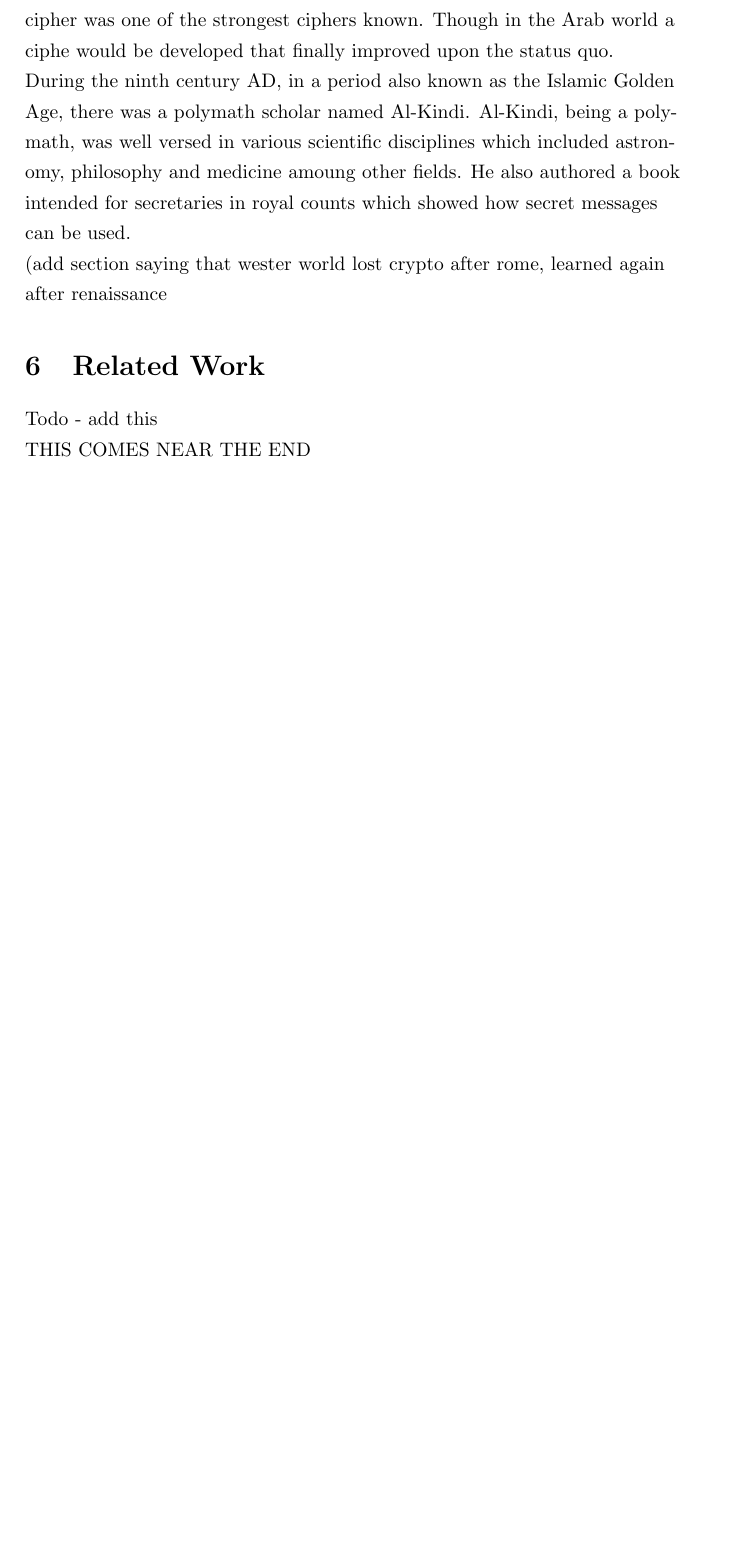
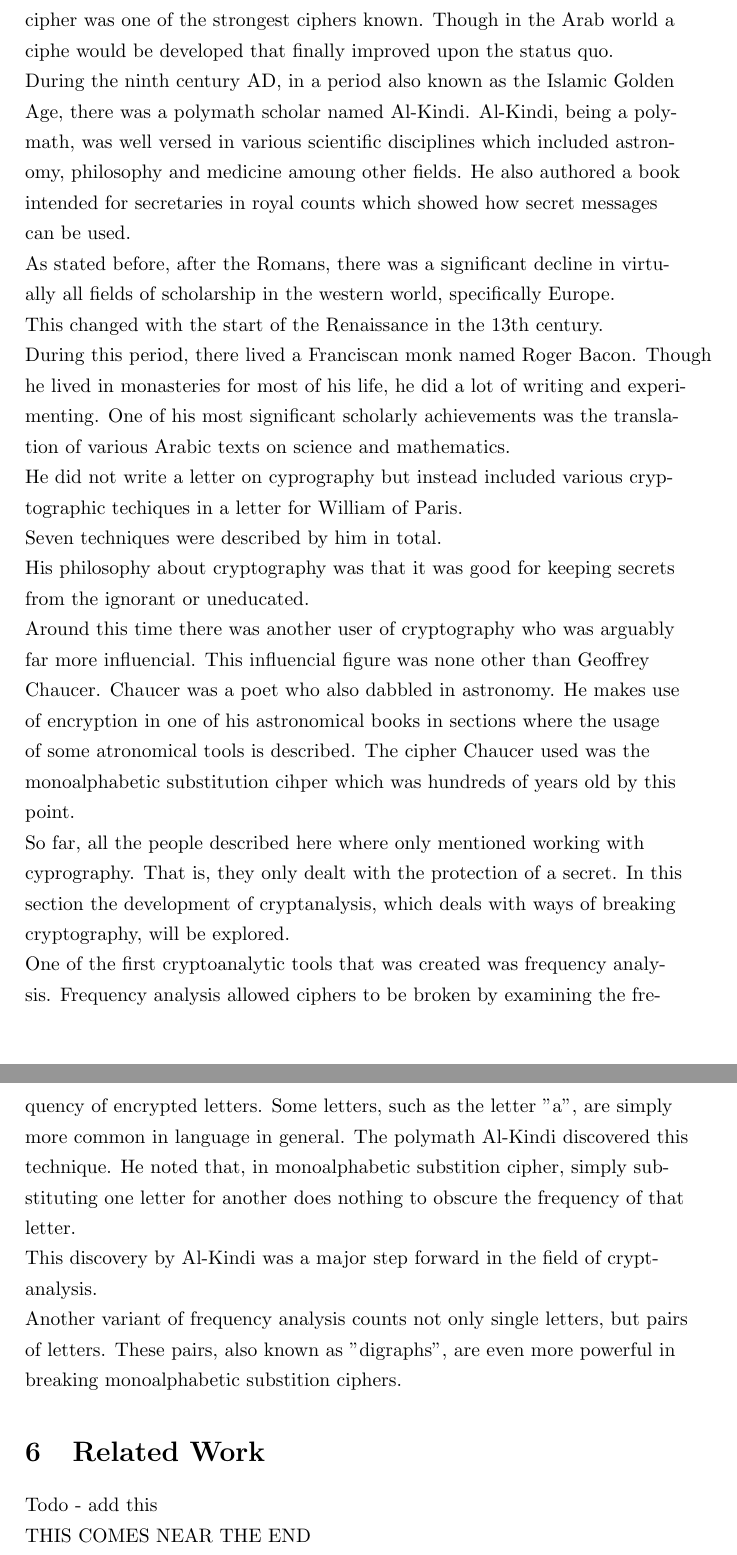
Before and after one commit to stoand/thesis-guessrandom, a LaTeX document (paper/guessrandom.tex): part of page 23 of 24 before the commit and two parts of pages 23 and 24 of 25 after it, the two joined at a grey line, cut so that both start at the same text, the shorter picture padded with empty space. Compiled offline with pdfLaTeX.

Commit message:
crypto_history: bacon, Chaucer, frequency analysis and al-kindi

```diff
--- a/paper/guessrandom.tex
+++ b/paper/guessrandom.tex
@@ -789,8 +789,50 @@
     and medicine amoung other fields. He also authored a book intended for
     secretaries in royal counts which showed how secret messages can be used.
 
-    (add section saying that wester world lost crypto after rome, learned again
-    after renaissance
+    As stated before, after the Romans, there was a significant decline in
+    virtually all fields of scholarship in the western world, specifically Europe.
+
+    This changed with the start of the Renaissance in the 13th century.
+
+    During this period, there lived a Franciscan monk named Roger Bacon.
+    Though he lived in monasteries for most of his life, he did a lot of writing
+    and experimenting.
+    One of his most significant scholarly achievements was the translation
+    of various Arabic texts on science and mathematics.
+
+    He did not write a letter on cyprography but instead included various
+    cryptographic techiques in a letter for William of Paris.
+
+    Seven techniques were described by him in total.
+
+    His philosophy about cryptography was that it was good for keeping secrets
+    from the ignorant or uneducated.
+
+    Around this time there was another user of cryptography who was arguably
+    far more influencial. This influencial figure was none other than Geoffrey Chaucer.
+    Chaucer was a poet who also dabbled in astronomy. He makes use of encryption
+    in one of his astronomical books in sections where the usage of some atronomical tools
+    is described.
+    The cipher Chaucer used was the monoalphabetic substitution cihper which was hundreds
+    of years old by this point.
+
+    So far, all the people described here where only mentioned working with cyprography.
+    That is, they only dealt with the protection of a secret. In this section the development
+    of cryptanalysis, which deals with ways of breaking cryptography, will be explored.
+
+    One of the first cryptoanalytic tools that was created was frequency analysis.
+    Frequency analysis allowed ciphers to be broken by examining the frequency of
+    encrypted letters. Some letters, such as the letter "a", are simply more common
+    in language in general.
+    The polymath Al-Kindi discovered this technique. He noted that, in monoalphabetic
+    substition cipher, simply substituting one letter for another does nothing
+    to obscure the frequency of that letter.
+
+    This discovery by Al-Kindi was a major step forward in the field of cryptanalysis.
+
+    Another variant of frequency analysis counts not only single letters, but
+    pairs of letters. These pairs, also known as "digraphs", are even more powerful
+    in breaking monoalphabetic substition ciphers.
 
     \section{Related Work}
 
```
